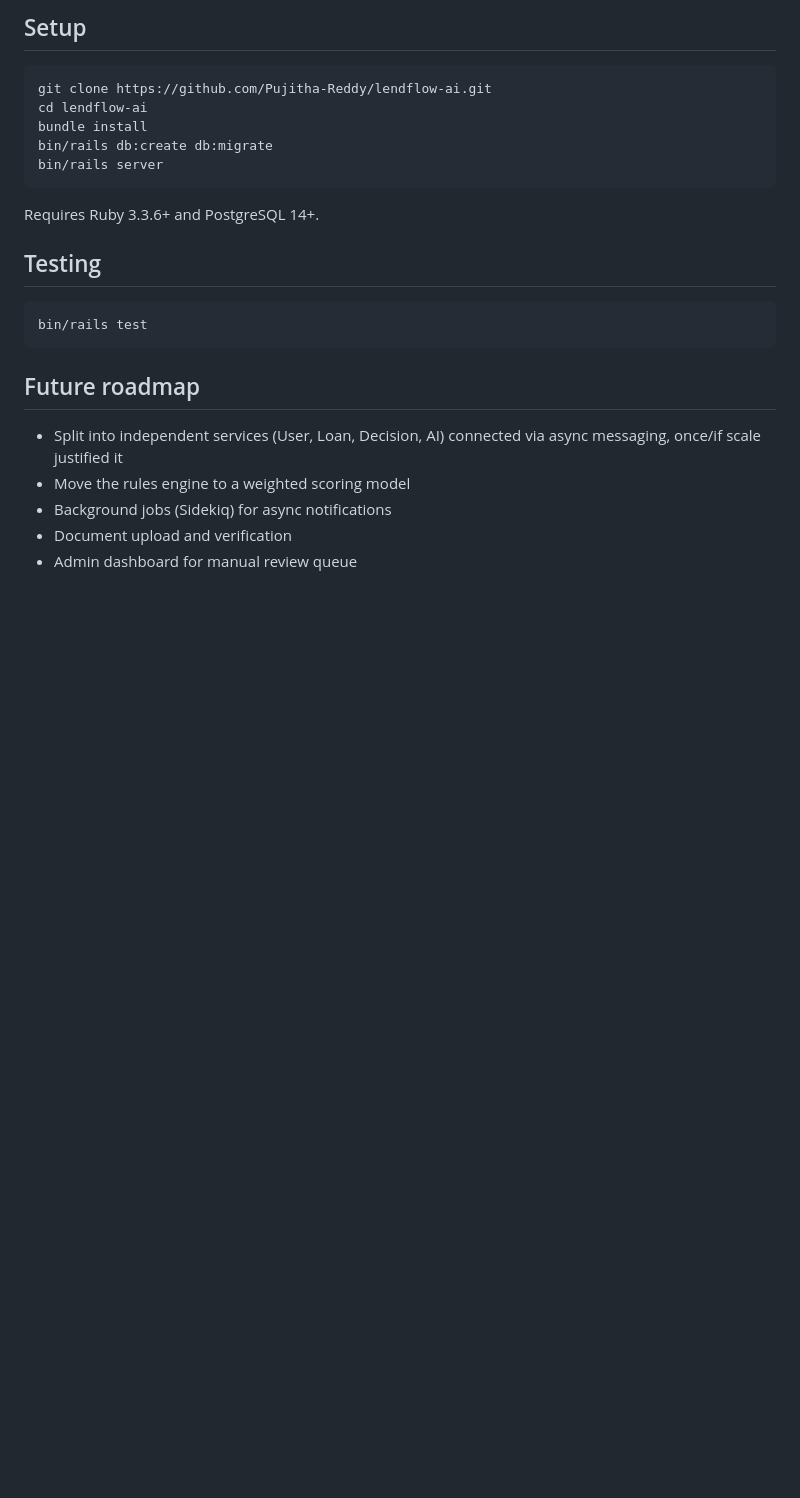
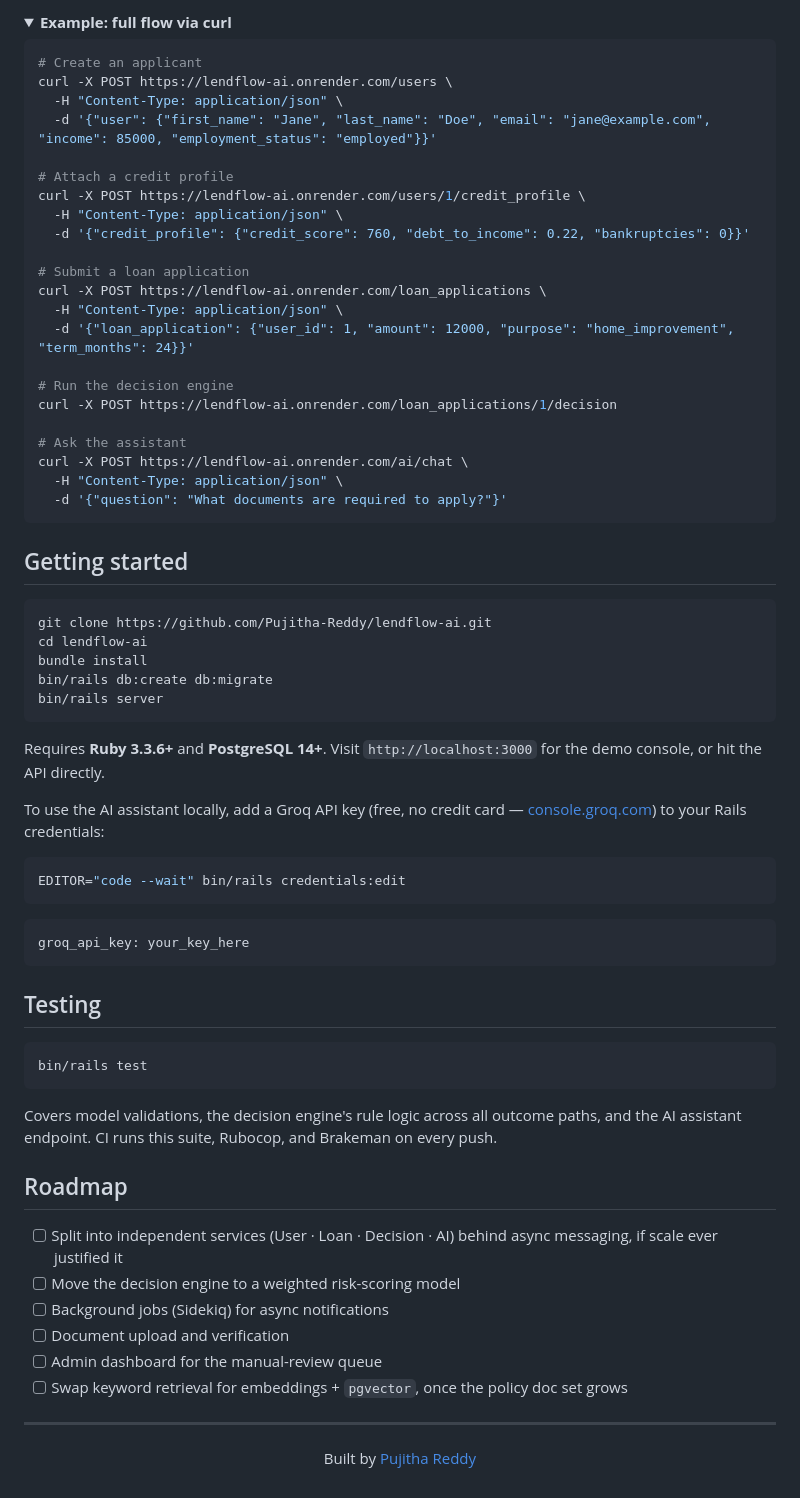
Before and after one commit to Pujitha-Reddy/lendflow-ai, a Markdown page: README.md, the part around one of its changes. Drawn GitHub-style; folded sections open; blank space fills up the shorter version.

````diff
--- a/README.md
+++ b/README.md
@@ -68,5 +148,35 @@ This is intentionally a hard-cutoff rules engine rather than a scored/weighted m
 
-## Setup
+<details>
+<summary><b>Example: full flow via curl</b></summary>
+
+```bash
+# Create an applicant
+curl -X POST https://lendflow-ai.onrender.com/users \
+  -H "Content-Type: application/json" \
+  -d '{"user": {"first_name": "Jane", "last_name": "Doe", "email": "jane@example.com", "income": 85000, "employment_status": "employed"}}'
+
+# Attach a credit profile
+curl -X POST https://lendflow-ai.onrender.com/users/1/credit_profile \
+  -H "Content-Type: application/json" \
+  -d '{"credit_profile": {"credit_score": 760, "debt_to_income": 0.22, "bankruptcies": 0}}'
+
+# Submit a loan application
+curl -X POST https://lendflow-ai.onrender.com/loan_applications \
+  -H "Content-Type: application/json" \
+  -d '{"loan_application": {"user_id": 1, "amount": 12000, "purpose": "home_improvement", "term_months": 24}}'
+
+# Run the decision engine
+curl -X POST https://lendflow-ai.onrender.com/loan_applications/1/decision
+
+# Ask the assistant
+curl -X POST https://lendflow-ai.onrender.com/ai/chat \
+  -H "Content-Type: application/json" \
+  -d '{"question": "What documents are required to apply?"}'
+```
+
+</details>
+
+## Getting started
 
 ```bash
 git clone https://github.com/Pujitha-Reddy/lendflow-ai.git
@@ -76,7 +186,15 @@ bin/rails db:create db:migrate
 bin/rails server
 ```
 
-Requires Ruby 3.3.6+ and PostgreSQL 14+.
+Requires **Ruby 3.3.6+** and **PostgreSQL 14+**. Visit `http://localhost:3000` for the demo console, or hit the API directly.
+
+To use the AI assistant locally, add a Groq API key (free, no credit card — [console.groq.com](https://console.groq.com)) to your Rails credentials:
+```bash
+EDITOR="code --wait" bin/rails credentials:edit
+```
+```yaml
+groq_api_key: your_key_here
+```
 
 ## Testing
 
@@ -84,10 +202,20 @@ Requires Ruby 3.3.6+ and PostgreSQL 14+.
 bin/rails test
 ```
 
-## Future roadmap
+Covers model validations, the decision engine's rule logic across all outcome paths, and the AI assistant endpoint. CI runs this suite, Rubocop, and Brakeman on every push.
 
-- Split into independent services (User, Loan, Decision, AI) connected via async messaging, once/if scale justified it
-- Move the rules engine to a weighted scoring model
-- Background jobs (Sidekiq) for async notifications
-- Document upload and verification
-- Admin dashboard for manual review queue
+## Roadmap
+
+- [ ] Split into independent services (User · Loan · Decision · AI) behind async messaging, if scale ever justified it
+- [ ] Move the decision engine to a weighted risk-scoring model
+- [ ] Background jobs (Sidekiq) for async notifications
+- [ ] Document upload and verification
+- [ ] Admin dashboard for the manual-review queue
+- [ ] Swap keyword retrieval for embeddings + `pgvector`, once the policy doc set grows
+
+---
+
+<div align="center">
+
+Built by [Pujitha Reddy](https://github.com/Pujitha-Reddy)
+
````
Also changed, not shown: other parts of README.md (+123 -42 lines).
